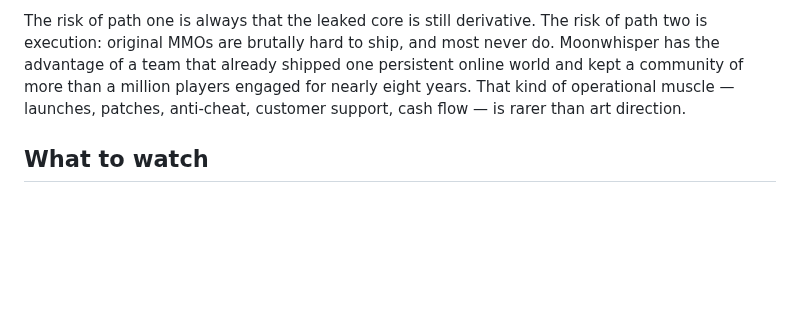
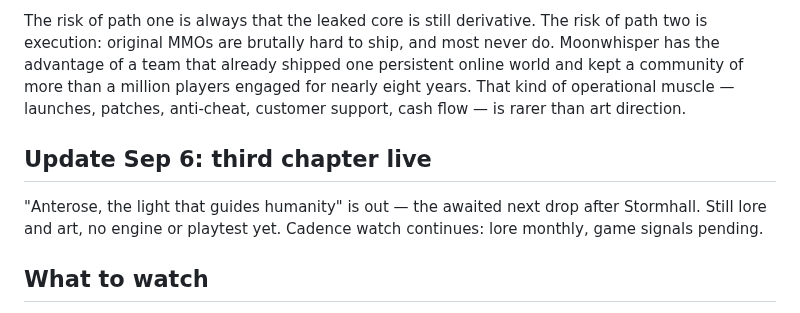
Before and after one commit to DealsBeam/world-of-warcraft-private-servers, a Markdown page: src/blog/moonwhisper-games-rebuild.md, the part around the change. Drawn GitHub-style; blank space fills up the shorter version.

Commit message:
Moonwhisper third chapter Anterose live

```diff
--- a/src/blog/moonwhisper-games-rebuild.md
+++ b/src/blog/moonwhisper-games-rebuild.md
@@ -24,6 +24,10 @@ What Turtle's founders are doing now is the second path emulation developers usu
 
 The risk of path one is always that the leaked core is still derivative. The risk of path two is execution: original MMOs are brutally hard to ship, and most never do. Moonwhisper has the advantage of a team that already shipped one persistent online world and kept a community of more than a million players engaged for nearly eight years. That kind of operational muscle — launches, patches, anti-cheat, customer support, cash flow — is rarer than art direction.
 
+## Update Sep 6: third chapter live
+
+"Anterose, the light that guides humanity" is out — the awaited next drop after Stormhall. Still lore and art, no engine or playtest yet. Cadence watch continues: lore monthly, game signals pending.
+
 ## What to watch
 
 Three signals in the next three to six months will tell us whether this becomes another [Turtle-class shutdown story](/blog/turtle-wow-shutdown-explained/) or an actual shipping MMO:
```
